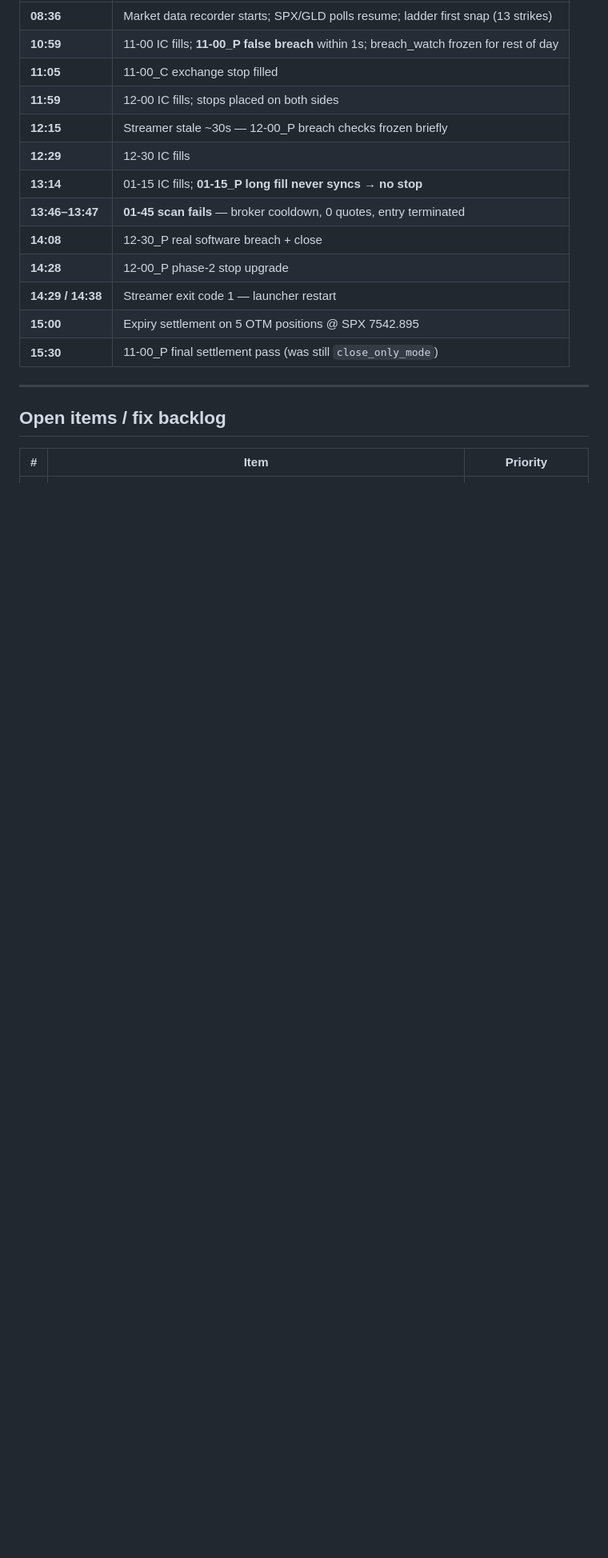
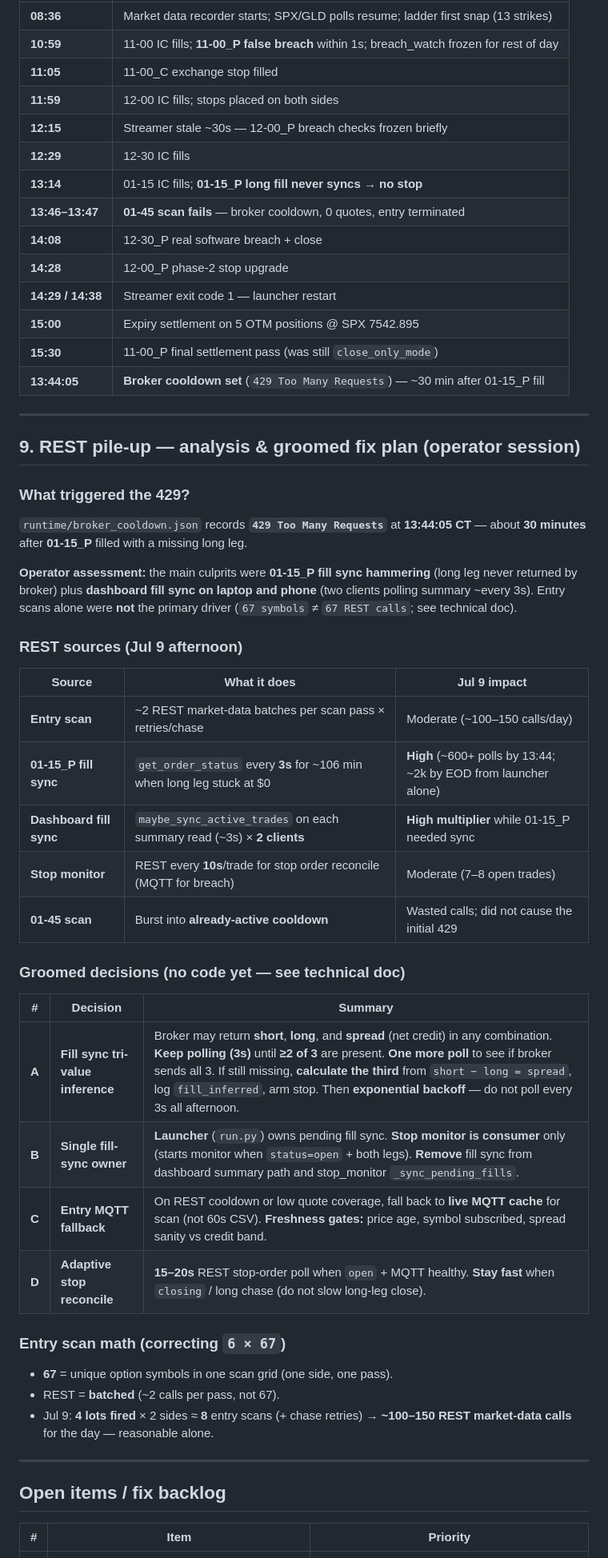
Before and after one commit to meetsang/MEIC-with-Dash-main-V2, a Markdown page: changes/LIVE_SESSION_2026-07-09.md, the part around one of its changes. Shown at 80% size. Drawn GitHub-style; blank space fills up the shorter version.

```diff
--- a/changes/LIVE_SESSION_2026-07-09.md
+++ b/changes/LIVE_SESSION_2026-07-09.md
@@ -371,6 +371,42 @@ Files: `dashboard/server.py`, `dashboard/templates/index.html`, `blocks/entry/ru
 | **14:29 / 14:38** | Streamer exit code 1 — launcher restart |
 | **15:00** | Expiry settlement on 5 OTM positions @ SPX 7542.895 |
 | **15:30** | 11-00_P final settlement pass (was still `close_only_mode`) |
+| **13:44:05** | **Broker cooldown set** (`429 Too Many Requests`) — ~30 min after 01-15_P fill |
+
+---
+
+## 9. REST pile-up — analysis & groomed fix plan (operator session)
+
+### What triggered the 429?
+
+`runtime/broker_cooldown.json` records **`429 Too Many Requests`** at **13:44:05 CT** — about **30 minutes** after **01-15_P** filled with a missing long leg.
+
+**Operator assessment:** the main culprits were **01-15_P fill sync hammering** (long leg never returned by broker) plus **dashboard fill sync on laptop and phone** (two clients polling summary ~every 3s). Entry scans alone were **not** the primary driver (`67 symbols` ≠ `67 REST calls`; see technical doc).
+
+### REST sources (Jul 9 afternoon)
+
+| Source | What it does | Jul 9 impact |
+|--------|----------------|--------------|
+| **Entry scan** | ~2 REST market-data batches per scan pass × retries/chase | Moderate (~100–150 calls/day) |
+| **01-15_P fill sync** | `get_order_status` every **3s** for ~106 min when long leg stuck at $0 | **High** (~600+ polls by 13:44; ~2k by EOD from launcher alone) |
+| **Dashboard fill sync** | `maybe_sync_active_trades` on each summary read (~3s) × **2 clients** | **High multiplier** while 01-15_P needed sync |
+| **Stop monitor** | REST every **10s**/trade for stop order reconcile (MQTT for breach) | Moderate (7–8 open trades) |
+| **01-45 scan** | Burst into **already-active cooldown** | Wasted calls; did not cause the initial 429 |
+
+### Groomed decisions (no code yet — see technical doc)
+
+| # | Decision | Summary |
+|---|----------|---------|
+| **A** | **Fill sync tri-value inference** | Broker may return **short**, **long**, and **spread** (net credit) in any combination. **Keep polling (3s)** until **≥2 of 3** are present. **One more poll** to see if broker sends all 3. If still missing, **calculate the third** from `short − long = spread`, log `fill_inferred`, arm stop. Then **exponential backoff** — do not poll every 3s all afternoon. |
+| **B** | **Single fill-sync owner** | **Launcher** (`run.py`) owns pending fill sync. **Stop monitor is consumer** only (starts monitor when `status=open` + both legs). **Remove** fill sync from dashboard summary path and stop_monitor `_sync_pending_fills`. |
+| **C** | **Entry MQTT fallback** | On REST cooldown or low quote coverage, fall back to **live MQTT cache** for scan (not 60s CSV). **Freshness gates:** price age, symbol subscribed, spread sanity vs credit band. |
+| **D** | **Adaptive stop reconcile** | **15–20s** REST stop-order poll when `open` + MQTT healthy. **Stay fast** when `closing` / long chase (do not slow long-leg close). |
+
+### Entry scan math (correcting `6 × 67`)
+
+- **67** = unique option symbols in one scan grid (one side, one pass).
+- REST = **batched** (~2 calls per pass, not 67).
+- Jul 9: **4 lots fired** × 2 sides ≈ **8** entry scans (+ chase retries) → **~100–150 REST market-data calls** for the day — reasonable alone.
 
 ---
 
```
Also changed, not shown: other parts of changes/LIVE_SESSION_2026-07-09.md (+6 -4 lines), changes/REST_FILL_SYNC_ENTRY_FIX_DESIGN.md (added, +356 -0 lines).
